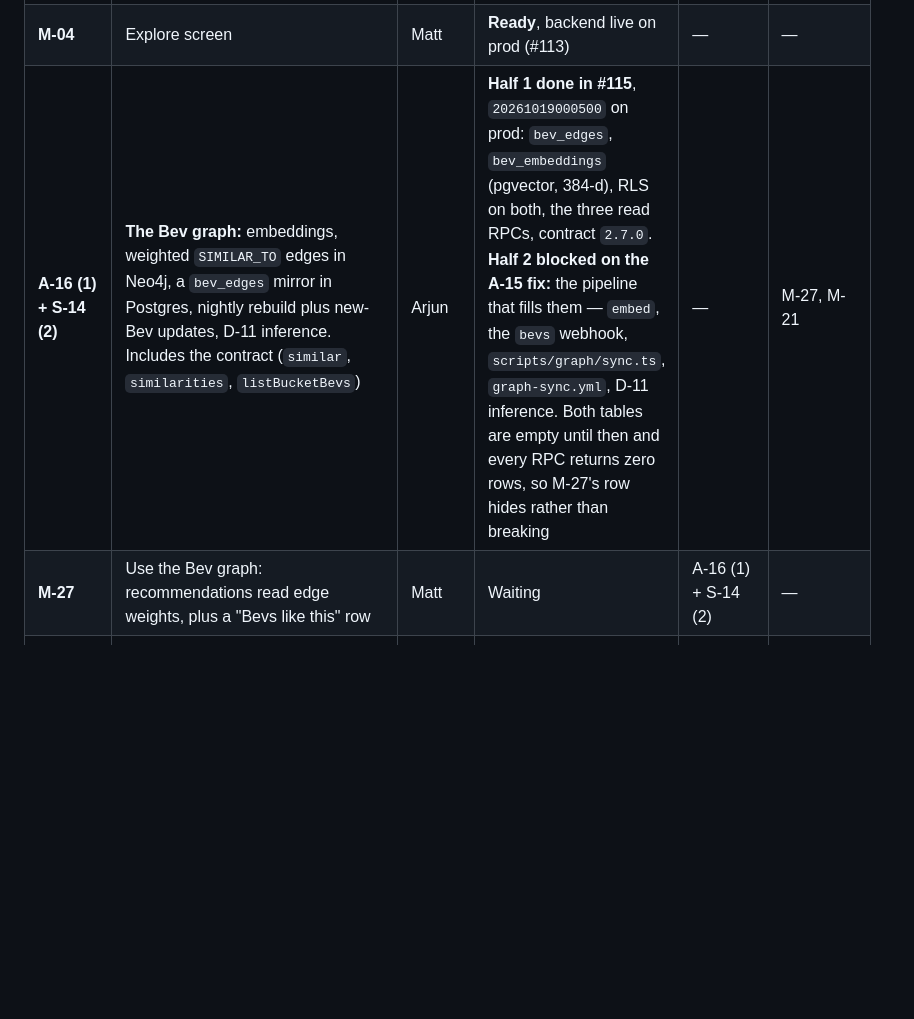
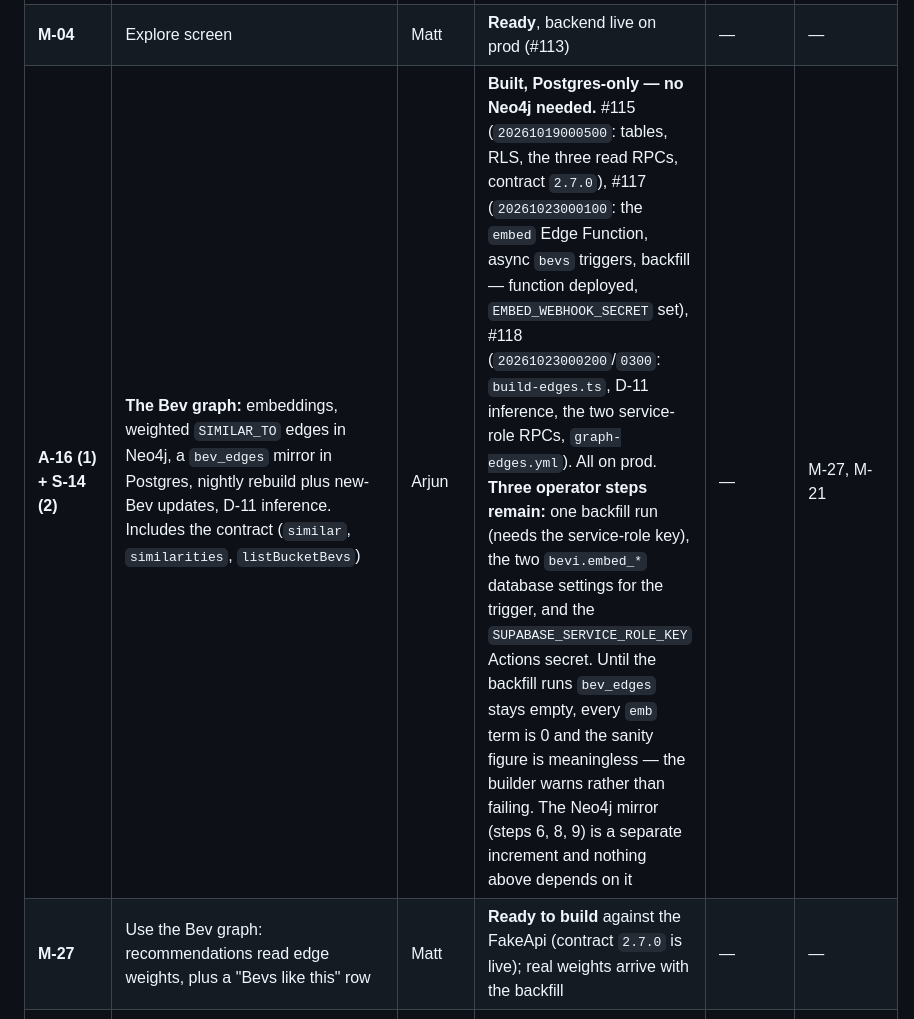
Before and after one commit to mbwiller/bevi, a Markdown page: TASKS.md, the part around the change. GitHub-like rendering; blank space fills up the shorter version.

Commit message:
docs: the Bev graph pipeline is built (#115, #117, #118)
All three migrations are on prod and no Neo4j was needed. What is left
is operator work: the backfill run, the two bevi.embed_* settings and
the Actions secret. M-27 can start against the FakeApi.

Co-Authored-By: Claude Opus 5 <noreply@anthropic.com>

```diff
--- a/TASKS.md
+++ b/TASKS.md
@@ -23,8 +23,8 @@ Source: `CONVERSATION-2.md` (raw transcript). This file turns that conversation
 | **M-26 export** | Run `packages/ranking/eval/export.sql` on prod and hand Matt the file (outside the repo) | Arjun | **Ready**, about 15 min | — | Real baseline numbers for M-27 and A-16 |
 | **S-04 + A-04** | Explore backend (read-only posts, D-15), one combined PR including the FakeApi | Arjun | **Done in #113**, `20261019000400` on prod, contract `2.6.0` | — | M-04 |
 | **M-04** | Explore screen | Matt | **Ready**, backend live on prod (#113) | — | — |
-| **A-16 (1) + S-14 (2)** | **The Bev graph:** embeddings, weighted `SIMILAR_TO` edges in Neo4j, a `bev_edges` mirror in Postgres, nightly rebuild plus new-Bev updates, D-11 inference. Includes the contract (`similar`, `similarities`, `listBucketBevs`) | Arjun | **Half 1 done in #115**, `20261019000500` on prod: `bev_edges`, `bev_embeddings` (pgvector, 384-d), RLS on both, the three read RPCs, contract `2.7.0`. **Half 2 blocked on the A-15 fix:** the pipeline that fills them — `embed`, the `bevs` webhook, `scripts/graph/sync.ts`, `graph-sync.yml`, D-11 inference. Both tables are empty until then and every RPC returns zero rows, so M-27's row hides rather than breaking | — | M-27, M-21 |
-| **M-27** | Use the Bev graph: recommendations read edge weights, plus a "Bevs like this" row | Matt | Waiting | A-16 (1) + S-14 (2) | — |
+| **A-16 (1) + S-14 (2)** | **The Bev graph:** embeddings, weighted `SIMILAR_TO` edges in Neo4j, a `bev_edges` mirror in Postgres, nightly rebuild plus new-Bev updates, D-11 inference. Includes the contract (`similar`, `similarities`, `listBucketBevs`) | Arjun | **Built, Postgres-only — no Neo4j needed.** #115 (`20261019000500`: tables, RLS, the three read RPCs, contract `2.7.0`), #117 (`20261023000100`: the `embed` Edge Function, async `bevs` triggers, backfill — function deployed, `EMBED_WEBHOOK_SECRET` set), #118 (`20261023000200`/`0300`: `build-edges.ts`, D-11 inference, the two service-role RPCs, `graph-edges.yml`). All on prod. **Three operator steps remain:** one backfill run (needs the service-role key), the two `bevi.embed_*` database settings for the trigger, and the `SUPABASE_SERVICE_ROLE_KEY` Actions secret. Until the backfill runs `bev_edges` stays empty, every `emb` term is 0 and the sanity figure is meaningless — the builder warns rather than failing. The Neo4j mirror (steps 6, 8, 9) is a separate increment and nothing above depends on it | — | M-27, M-21 |
+| **M-27** | Use the Bev graph: recommendations read edge weights, plus a "Bevs like this" row | Matt | **Ready to build** against the FakeApi (contract `2.7.0` is live); real weights arrive with the backfill | — | — |
 | **A-13** | Category hierarchy: `categories.parent_id` in Postgres, `CHILD_OF` in Neo4j, `Category.parentId` | Arjun | Waiting | D-04 | M-21, a better tree term |
 | **M-21** | Category-aware placement (compare a new mocha with mochas first) | Matt | Waiting | A-13, A-16 (1) | — |
 | **M-28** | Taste formulas for the second increment (`packages/ranking/src/graph.ts`) | Matt | Later | A-16 (1) | A-16 (2) |
```
Also changed, not shown: NEXT-ARJUN.md (+1 -1 lines).
